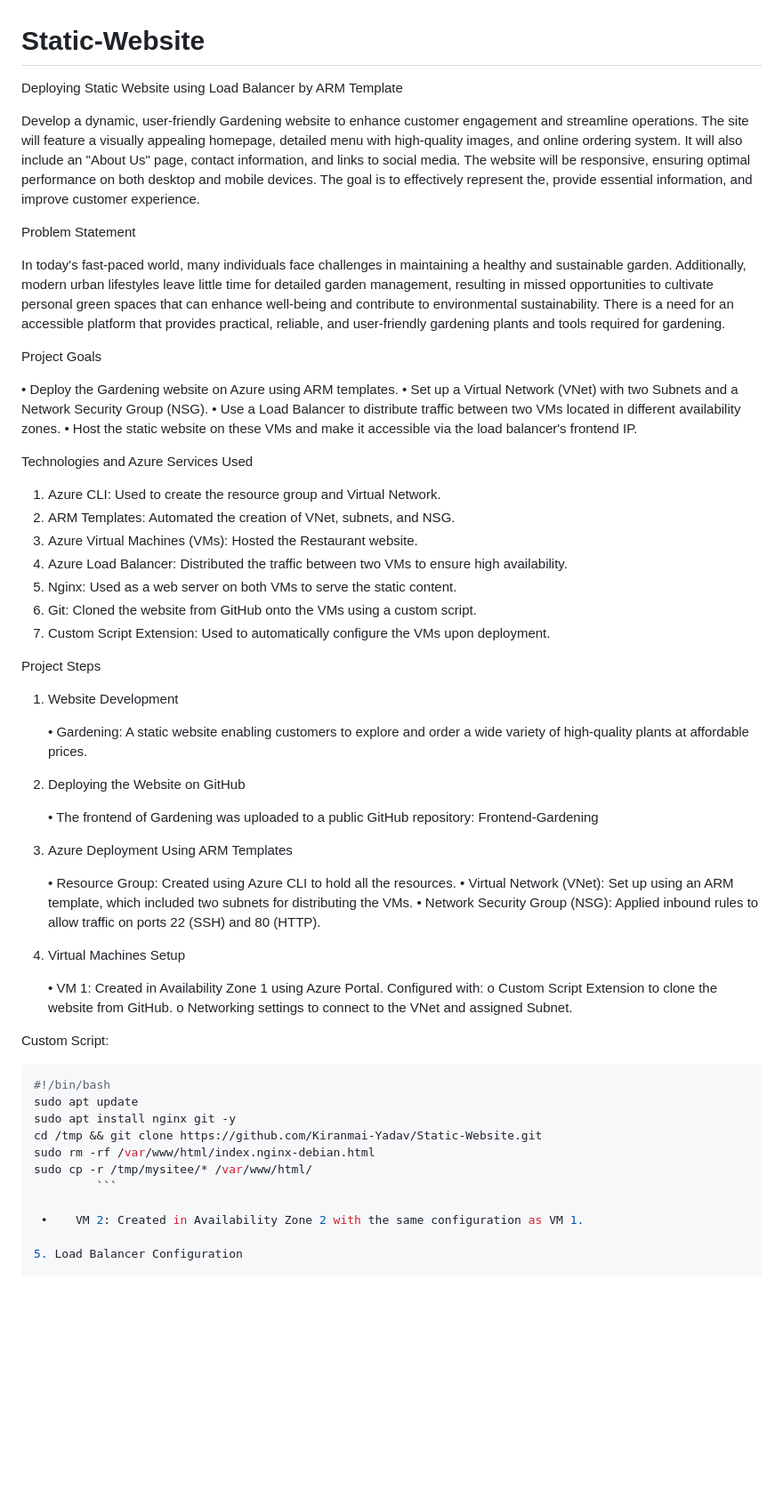
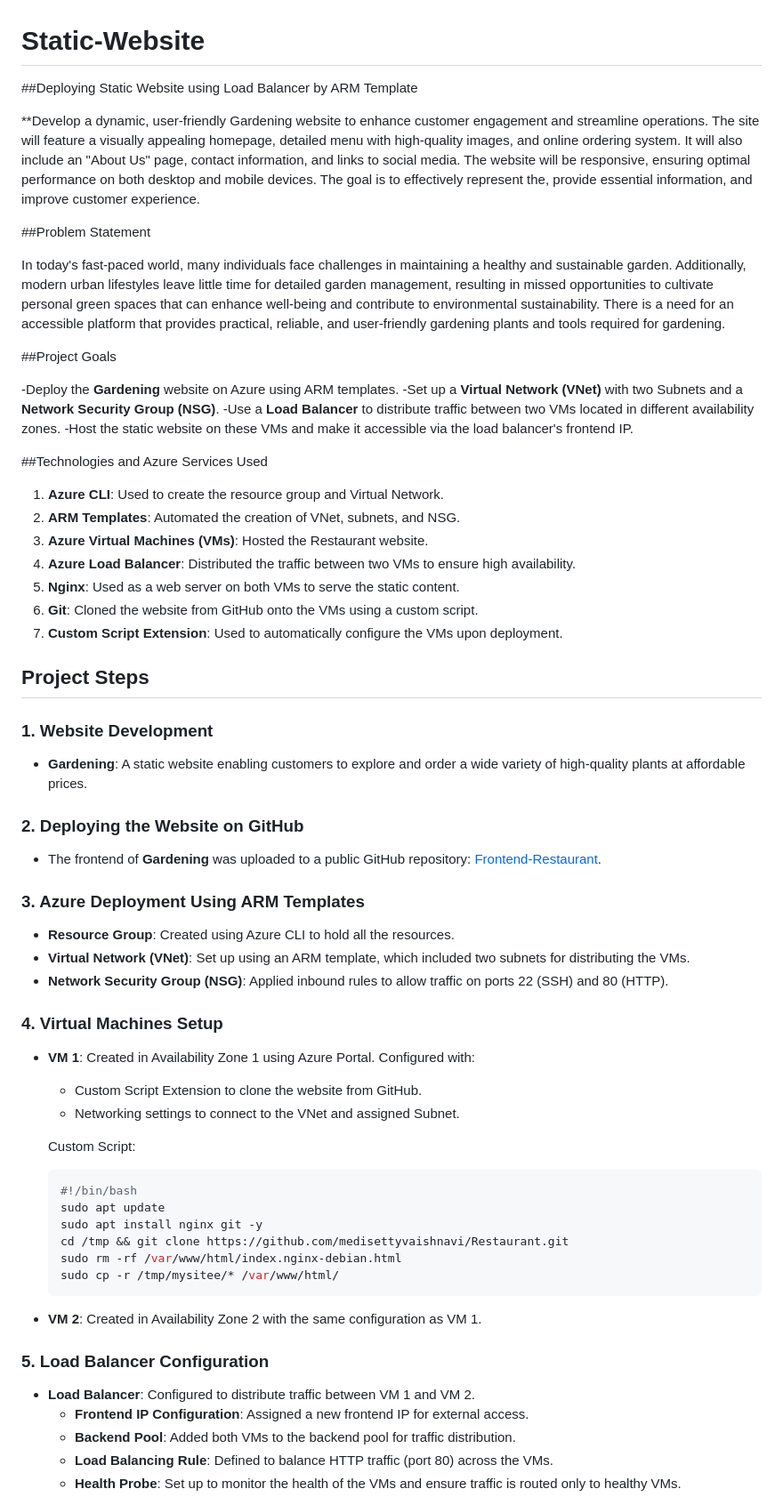
Before and after one commit to Kiranmai-Yadav/Static-Website, a Markdown page: README.md, the part around one of its changes. Shown at 89% size. Drawn GitHub-style; blank space fills up the shorter version.

````diff
--- a/README.md
+++ b/README.md
@@ -1,64 +1,64 @@
 # Static-Website
-Deploying Static Website using Load Balancer by ARM Template
+##Deploying Static Website using Load Balancer by ARM Template
 
-Develop a dynamic, user-friendly Gardening website to enhance customer engagement and streamline operations. The site will feature a visually appealing homepage, detailed menu with high-quality images, and online ordering system. It will also include an "About Us" page, contact information, and links to social media. The website will be responsive, ensuring optimal performance on both desktop and mobile devices. The goal is to effectively represent the, provide essential information, and improve customer experience.
+**Develop a dynamic, user-friendly Gardening website to enhance customer engagement and streamline operations. The site will feature a visually appealing homepage, detailed menu with high-quality images, and online ordering system. It will also include an "About Us" page, contact information, and links to social media. The website will be responsive, ensuring optimal performance on both desktop and mobile devices. The goal is to effectively represent the, provide essential information, and improve customer experience.
 
 
-Problem Statement
+##Problem Statement
 
 In today's fast-paced world, many individuals face challenges in maintaining a healthy and sustainable garden. Additionally, modern urban lifestyles leave little time for detailed garden management, resulting in missed opportunities to cultivate personal green spaces that can enhance well-being and contribute to environmental sustainability. There is a need for an accessible platform that provides practical, reliable, and user-friendly gardening plants and tools required for gardening.
 
-Project Goals
+##Project Goals
 
-   •	Deploy the Gardening website on Azure using ARM templates.
-   •	Set up a Virtual Network (VNet) with two Subnets and a Network Security Group (NSG).
-   •	Use a Load Balancer to distribute traffic between two VMs located in different availability zones.
-   •	Host the static website on these VMs and make it accessible via the load balancer's frontend IP.
+-Deploy the **Gardening** website on Azure using ARM templates.
+-Set up a **Virtual Network (VNet)** with two Subnets and a **Network Security Group (NSG)**.
+-Use a **Load Balancer** to distribute traffic between two VMs located in different availability zones.
+-Host the static website on these VMs and make it accessible via the load balancer's frontend IP.
 
-Technologies and Azure Services Used
+##Technologies and Azure Services Used
 
-   1. Azure CLI: Used to create the resource group and Virtual Network.
-   2. ARM Templates: Automated the creation of VNet, subnets, and NSG.
-   3. Azure Virtual Machines (VMs): Hosted the Restaurant website.
-   4. Azure Load Balancer: Distributed the traffic between two VMs to ensure high availability.
-   5. Nginx: Used as a web server on both VMs to serve the static content.
-   6. Git: Cloned the website from GitHub onto the VMs using a custom script.
-   7. Custom Script Extension: Used to automatically configure the VMs upon deployment.
+1. **Azure CLI**: Used to create the resource group and Virtual Network.
+2. **ARM Templates**: Automated the creation of VNet, subnets, and NSG.
+3. **Azure Virtual Machines (VMs)**: Hosted the Restaurant website.
+4. **Azure Load Balancer**: Distributed the traffic between two VMs to ensure high availability.
+5. **Nginx**: Used as a web server on both VMs to serve the static content.
+6. **Git**: Cloned the website from GitHub onto the VMs using a custom script.
+7. **Custom Script Extension**: Used to automatically configure the VMs upon deployment.
 
-Project Steps
+## Project Steps
 
-1. Website Development
+### 1. Website Development
+- **Gardening**: A static website enabling customers to explore and order a wide variety of high-quality plants at affordable prices.
 
-   •	Gardening: A static website enabling customers to explore and order a wide variety of high-quality plants at affordable prices.
+### 2. Deploying the Website on GitHub
+- The frontend of **Gardening** was uploaded to a public GitHub repository: [Frontend-Restaurant](https://github.com/Kiranmai-Yadav/Static-Website.git).
 
-2. Deploying the Website on GitHub
+### 3. Azure Deployment Using ARM Templates
+- **Resource Group**: Created using Azure CLI to hold all the resources.
+- **Virtual Network (VNet)**: Set up using an ARM template, which included two subnets for distributing the VMs.
+- **Network Security Group (NSG)**: Applied inbound rules to allow traffic on ports 22 (SSH) and 80 (HTTP).
 
-   •	The frontend of Gardening was uploaded to a public GitHub repository: Frontend-Gardening
+### 4. Virtual Machines Setup
+- **VM 1**: Created in Availability Zone 1 using Azure Portal. Configured with:
+  - Custom Script Extension to clone the website from GitHub.
+  - Networking settings to connect to the VNet and assigned Subnet.
 
-3. Azure Deployment Using ARM Templates
-
-   •	Resource Group: Created using Azure CLI to hold all the resources.
-   •	Virtual Network (VNet): Set up using an ARM template, which included two subnets for distributing the VMs.
-   •	Network Security Group (NSG): Applied inbound rules to allow traffic on ports 22 (SSH) and 80 (HTTP).
-
-4. Virtual Machines Setup
-
-   •	VM 1: Created in Availability Zone 1 using Azure Portal. Configured with:
-      o	Custom Script Extension to clone the website from GitHub.
-      o	Networking settings to connect to the VNet and assigned Subnet.
-
-Custom Script:
-
+  Custom Script:
   ```bash
   #!/bin/bash
   sudo apt update
   sudo apt install nginx git -y
-  cd /tmp && git clone https://github.com/Kiranmai-Yadav/Static-Website.git
+  cd /tmp && git clone https://github.com/medisettyvaishnavi/Restaurant.git
   sudo rm -rf /var/www/html/index.nginx-debian.html
   sudo cp -r /tmp/mysitee/* /var/www/html/
-           ```
+  ```
 
-   •	VM 2: Created in Availability Zone 2 with the same configuration as VM 1.
+- **VM 2**: Created in Availability Zone 2 with the same configuration as VM 1.
 
-5. Load Balancer Configuration
+### 5. Load Balancer Configuration
+- **Load Balancer**: Configured to distribute traffic between VM 1 and VM 2.
+  - **Frontend IP Configuration**: Assigned a new frontend IP for external access.
+  - **Backend Pool**: Added both VMs to the backend pool for traffic distribution.
+  - **Load Balancing Rule**: Defined to balance HTTP traffic (port 80) across the VMs.
+  - **Health Probe**: Set up to monitor the health of the VMs and ensure traffic is routed only to healthy VMs.
 
````
Also changed, not shown: other parts of README.md (+53 -60 lines).
